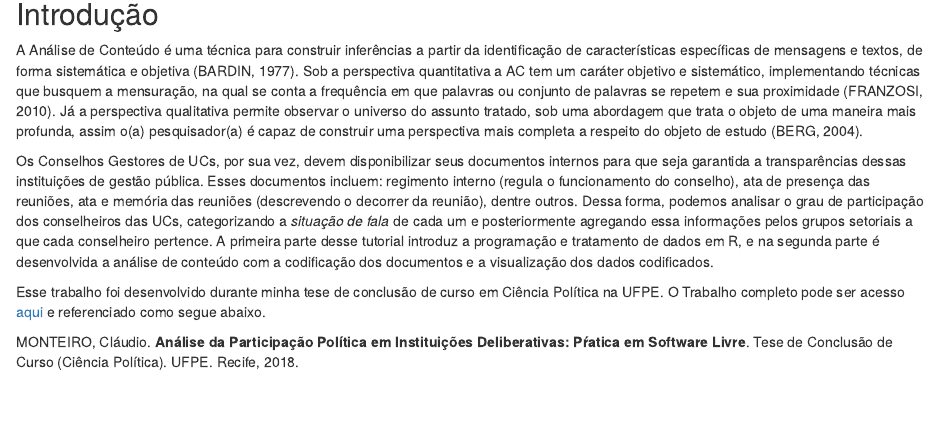
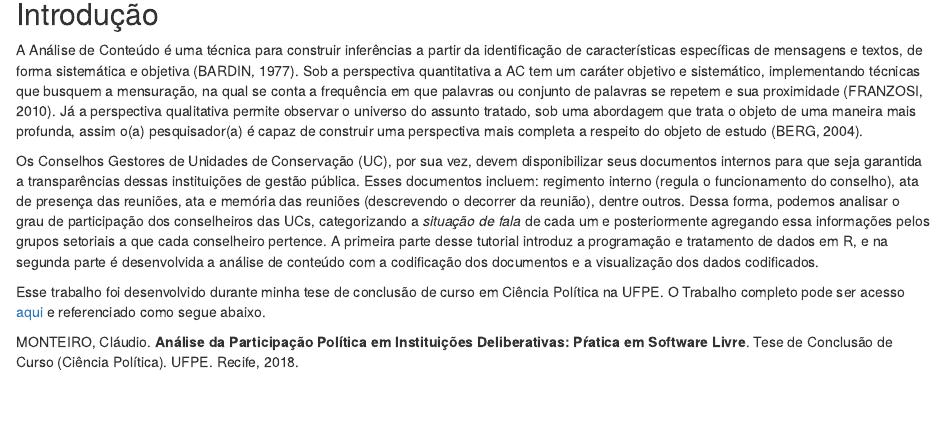
Before and after one commit to claudioalvesmonteiro/analise_conteudo_R, an R Markdown document (minicurso_analise_de_conteudo.Rmd): the page in a window 1100 px wide, from 140 px down. Rendered offline with R 4.5, knitr and Pandoc, with nearby package versions; drawn as R Markdown's standard HTML page in place of the format the file asks for.

Commit message:
att port 2

```diff
--- a/minicurso_analise_de_conteudo.Rmd
+++ b/minicurso_analise_de_conteudo.Rmd
@@ -15,7 +15,7 @@ knitr::opts_chunk$set(echo = TRUE)
 
 A Análise de Conteúdo é uma técnica para construir inferências a partir da identificação de características específicas de mensagens e textos, de forma sistemática e objetiva (BARDIN, 1977). Sob a perspectiva quantitativa a AC tem um caráter objetivo e sistemático, implementando técnicas que busquem a mensuração, na qual se conta a frequência em que palavras ou conjunto de palavras se repetem e sua proximidade (FRANZOSI, 2010). Já a perspectiva qualitativa permite observar o universo do assunto tratado, sob uma abordagem que trata o objeto de uma maneira mais profunda, assim o(a) pesquisador(a) é capaz de construir uma perspectiva mais completa a respeito do objeto de estudo (BERG, 2004).
 
-Os Conselhos Gestores de UCs, por sua vez, devem disponibilizar seus documentos internos para que seja garantida a transparências dessas instituições de gestão pública.  Esses documentos incluem: regimento interno (regula o funcionamento do conselho), ata de presença das reuniões, ata e memória das reuniões (descrevendo o decorrer da reunião), dentre outros. Dessa forma, podemos analisar o grau de participação dos conselheiros das UCs, categorizando a *situação de fala* de cada um e posteriormente agregando essa informações pelos grupos setoriais a que cada conselheiro pertence. A primeira parte desse tutorial introduz a programação e tratamento de dados em R, e na segunda parte é desenvolvida a análise de conteúdo com a codificação dos documentos e a visualização dos dados codificados.
+Os Conselhos Gestores de Unidades de Conservação (UC), por sua vez, devem disponibilizar seus documentos internos para que seja garantida a transparências dessas instituições de gestão pública.  Esses documentos incluem: regimento interno (regula o funcionamento do conselho), ata de presença das reuniões, ata e memória das reuniões (descrevendo o decorrer da reunião), dentre outros. Dessa forma, podemos analisar o grau de participação dos conselheiros das UCs, categorizando a *situação de fala* de cada um e posteriormente agregando essa informações pelos grupos setoriais a que cada conselheiro pertence. A primeira parte desse tutorial introduz a programação e tratamento de dados em R, e na segunda parte é desenvolvida a análise de conteúdo com a codificação dos documentos e a visualização dos dados codificados.
 
 Esse trabalho foi desenvolvido durante minha tese de conclusão de curso em Ciência Política na UFPE. O Trabalho completo pode ser acesso [aqui](https://www.academia.edu/39656649/An%C3%A1lise_da_Participa%C3%A7%C3%A3o_Pol%C3%ADtica_em_Institui%C3%A7%C3%B5es_Deliberativas_P%C5%95atica_em_Software_Livre) e referenciado como segue abaixo.
 
```
Also changed, not shown: index.html.
